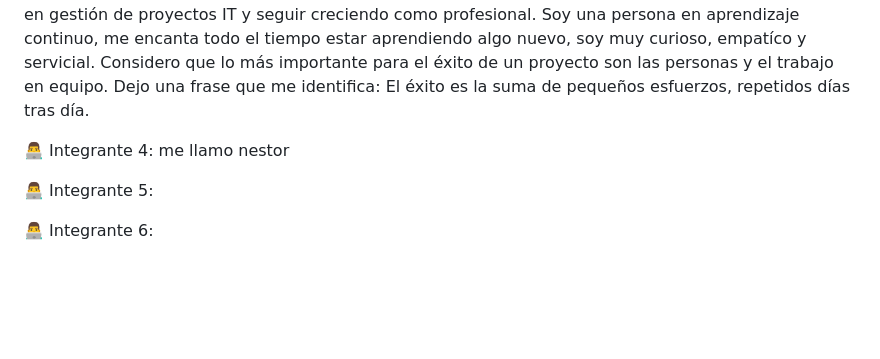
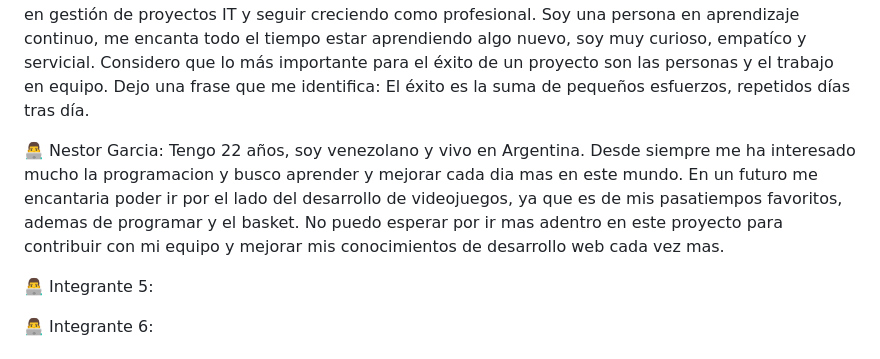
Before and after one commit to EnzoSz/Grupo_14_Tienda_Ropa, a Markdown page: README.md, the part around the change. Drawn GitHub-style; blank space fills up the shorter version.

Commit message:
Mi presentacion

```diff
--- a/README.md
+++ b/README.md
@@ -26,7 +26,7 @@ Estoy con muchas ganas de iniciar este proyecto, trabajar en equipo y solidariza
 Soy una persona en aprendizaje continuo, me encanta todo el tiempo estar aprendiendo algo nuevo, soy  muy curioso, empatíco y servicial. Considero que lo más importante para el éxito de un proyecto son las personas y el trabajo en equipo.
 Dejo una frase que me identifica: El éxito es la suma de pequeños esfuerzos, repetidos días tras día.
 
-👨‍💻 Integrante 4: me llamo nestor
+👨‍💻 Nestor Garcia: Tengo 22 años, soy venezolano y vivo en Argentina. Desde siempre me ha interesado mucho la programacion y busco aprender y mejorar cada dia mas en este mundo. En un futuro me encantaria poder ir por el lado del desarrollo de videojuegos, ya que es de mis pasatiempos favoritos, ademas de programar y el basket. No puedo esperar por ir mas adentro en este proyecto para contribuir con mi equipo y mejorar mis conocimientos de desarrollo web cada vez mas.
 
 👨‍💻 Integrante 5:
 
```
